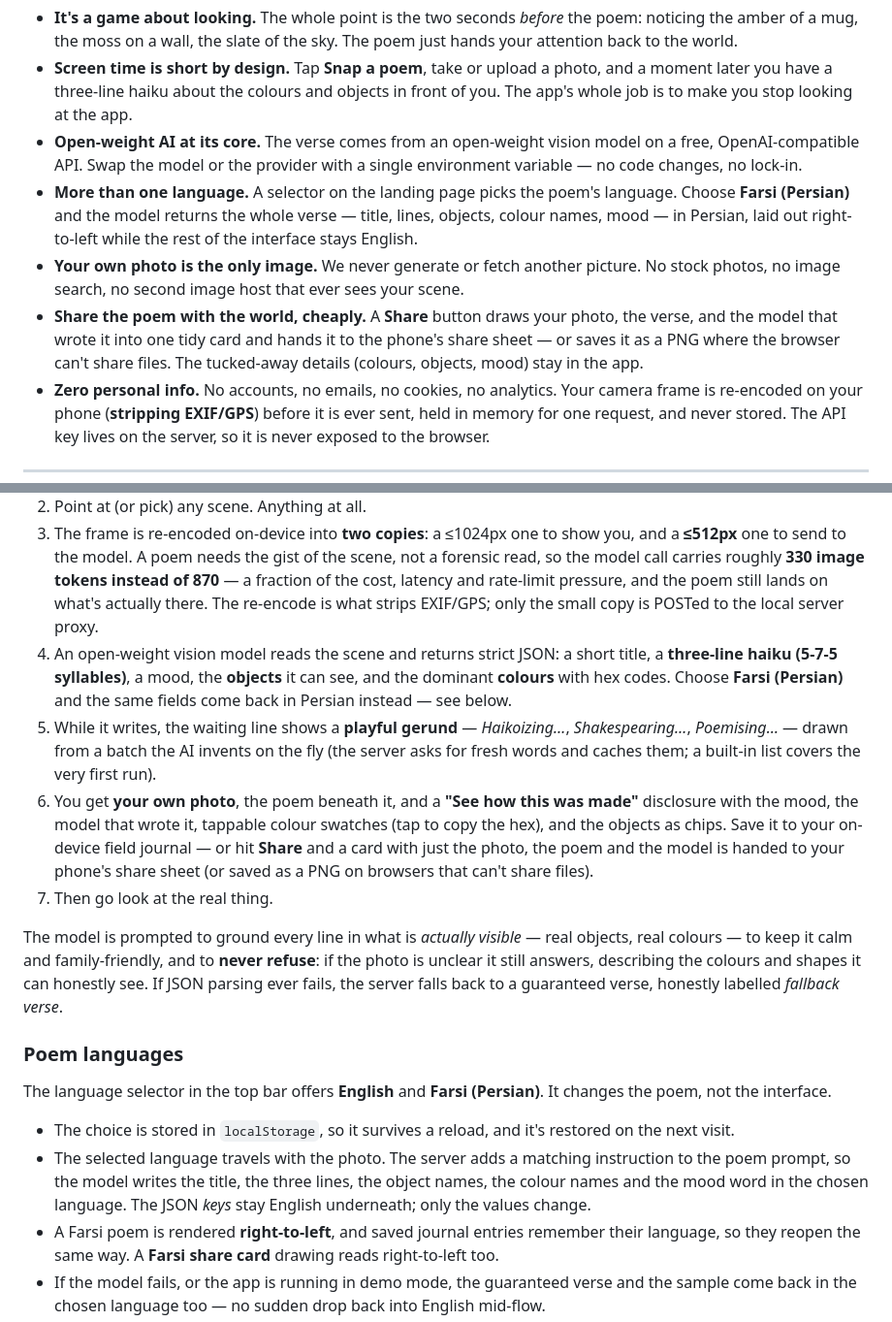
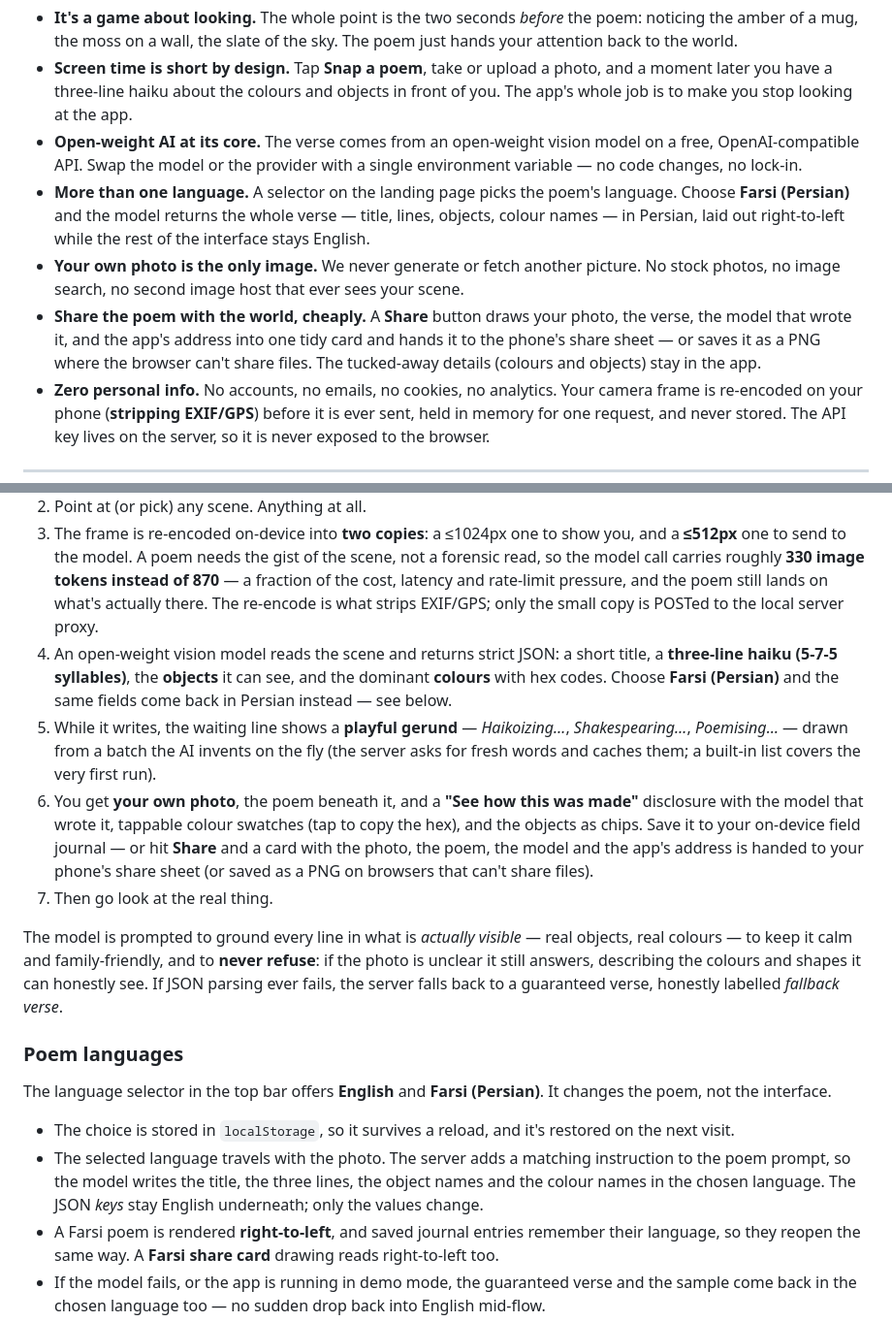
Before and after one commit to safeamiiir/haikamera, a Markdown page: README.md, 2 parts joined by grey strips. Shown at 97% size. GitHub-like rendering.

Commit message:
README: drop the mood field and name the app address on the share card (#5)

```diff
--- a/README.md
+++ b/README.md
@@ -7,9 +7,9 @@ A mobile web app. No install, no account, no personal data collected.
 - **It's a game about looking.** The whole point is the two seconds *before* the poem: noticing the amber of a mug, the moss on a wall, the slate of the sky. The poem just hands your attention back to the world.
 - **Screen time is short by design.** Tap **Snap a poem**, take or upload a photo, and a moment later you have a three-line haiku about the colours and objects in front of you. The app's whole job is to make you stop looking at the app.
 - **Open-weight AI at its core.** The verse comes from an open-weight vision model on a free, OpenAI-compatible API. Swap the model or the provider with a single environment variable — no code changes, no lock-in.
-- **More than one language.** A selector on the landing page picks the poem's language. Choose **Farsi (Persian)** and the model returns the whole verse — title, lines, objects, colour names, mood — in Persian, laid out right-to-left while the rest of the interface stays English.
+- **More than one language.** A selector on the landing page picks the poem's language. Choose **Farsi (Persian)** and the model returns the whole verse — title, lines, objects, colour names — in Persian, laid out right-to-left while the rest of the interface stays English.
 - **Your own photo is the only image.** We never generate or fetch another picture. No stock photos, no image search, no second image host that ever sees your scene.
-- **Share the poem with the world, cheaply.** A **Share** button draws your photo, the verse, and the model that wrote it into one tidy card and hands it to the phone's share sheet — or saves it as a PNG where the browser can't share files. The tucked-away details (colours, objects, mood) stay in the app.
+- **Share the poem with the world, cheaply.** A **Share** button draws your photo, the verse, the model that wrote it, and the app's address into one tidy card and hands it to the phone's share sheet — or saves it as a PNG where the browser can't share files. The tucked-away details (colours and objects) stay in the app.
 - **Zero personal info.** No accounts, no emails, no cookies, no analytics. Your camera frame is re-encoded on your phone (**stripping EXIF/GPS**) before it is ever sent, held in memory for one request, and never stored. The API key lives on the server, so it is never exposed to the browser.
 
 ---
@@ -72,9 +72,9 @@ A small selector in the top bar chooses the poem's language — **English** or *
    - **Upload an image** — pick a photo you already have. Same on every device.
 2. Point at (or pick) any scene. Anything at all.
 3. The frame is re-encoded on-device into **two copies**: a ≤1024px one to show you, and a **≤512px** one to send to the model. A poem needs the gist of the scene, not a forensic read, so the model call carries roughly **330 image tokens instead of 870** — a fraction of the cost, latency and rate-limit pressure, and the poem still lands on what's actually there. The re-encode is what strips EXIF/GPS; only the small copy is POSTed to the local server proxy.
-4. An open-weight vision model reads the scene and returns strict JSON: a short title, a **three-line haiku (5-7-5 syllables)**, a mood, the **objects** it can see, and the dominant **colours** with hex codes. Choose **Farsi (Persian)** and the same fields come back in Persian instead — see below.
+4. An open-weight vision model reads the scene and returns strict JSON: a short title, a **three-line haiku (5-7-5 syllables)**, the **objects** it can see, and the dominant **colours** with hex codes. Choose **Farsi (Persian)** and the same fields come back in Persian instead — see below.
 5. While it writes, the waiting line shows a **playful gerund** — *Haikoizing…*, *Shakespearing…*, *Poemising…* — drawn from a batch the AI invents on the fly (the server asks for fresh words and caches them; a built-in list covers the very first run).
-6. You get **your own photo**, the poem beneath it, and a **"See how this was made"** disclosure with the mood, the model that wrote it, tappable colour swatches (tap to copy the hex), and the objects as chips. Save it to your on-device field journal — or hit **Share** and a card with just the photo, the poem and the model is handed to your phone's share sheet (or saved as a PNG on browsers that can't share files).
+6. You get **your own photo**, the poem beneath it, and a **"See how this was made"** disclosure with the model that wrote it, tappable colour swatches (tap to copy the hex), and the objects as chips. Save it to your on-device field journal — or hit **Share** and a card with the photo, the poem, the model and the app's address is handed to your phone's share sheet (or saved as a PNG on browsers that can't share files).
 7. Then go look at the real thing.
 
 The model is prompted to ground every line in what is *actually visible* — real objects, real colours — to keep it calm and family-friendly, and to **never refuse**: if the photo is unclear it still answers, describing the colours and shapes it can honestly see. If JSON parsing ever fails, the server falls back to a guaranteed verse, honestly labelled *fallback verse*.
@@ -84,7 +84,7 @@ The model is prompted to ground every line in what is *actually visible* — rea
 The language selector in the top bar offers **English** and **Farsi (Persian)**. It changes the poem, not the interface.
 
 - The choice is stored in `localStorage`, so it survives a reload, and it's restored on the next visit.
-- The selected language travels with the photo. The server adds a matching instruction to the poem prompt, so the model writes the title, the three lines, the object names, the colour names and the mood word in the chosen language. The JSON *keys* stay English underneath; only the values change.
+- The selected language travels with the photo. The server adds a matching instruction to the poem prompt, so the model writes the title, the three lines, the object names and the colour names in the chosen language. The JSON *keys* stay English underneath; only the values change.
 - A Farsi poem is rendered **right-to-left**, and saved journal entries remember their language, so they reopen the same way. A **Farsi share card** drawing reads right-to-left too.
 - If the model fails, or the app is running in demo mode, the guaranteed verse and the sample come back in the chosen language too — no sudden drop back into English mid-flow.
 
```
